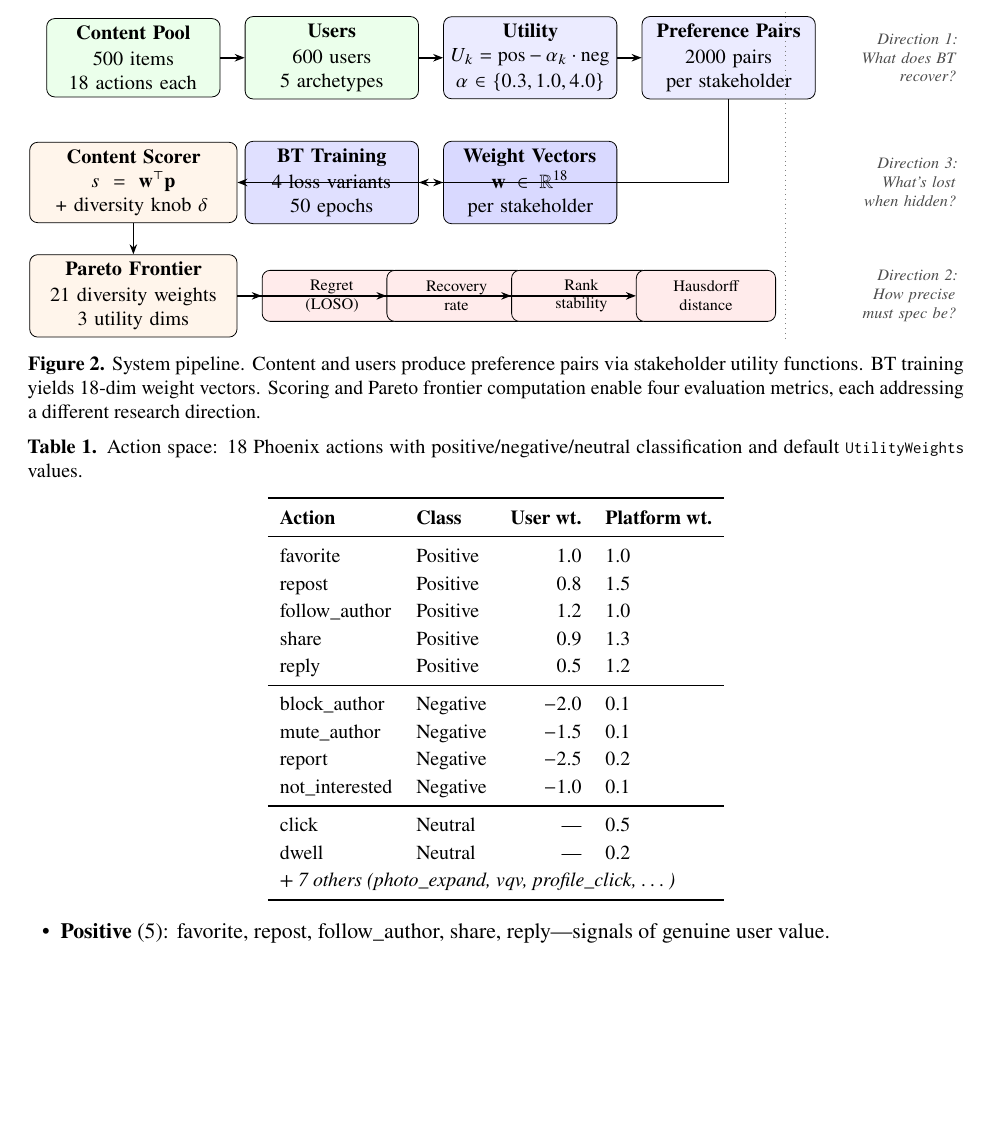
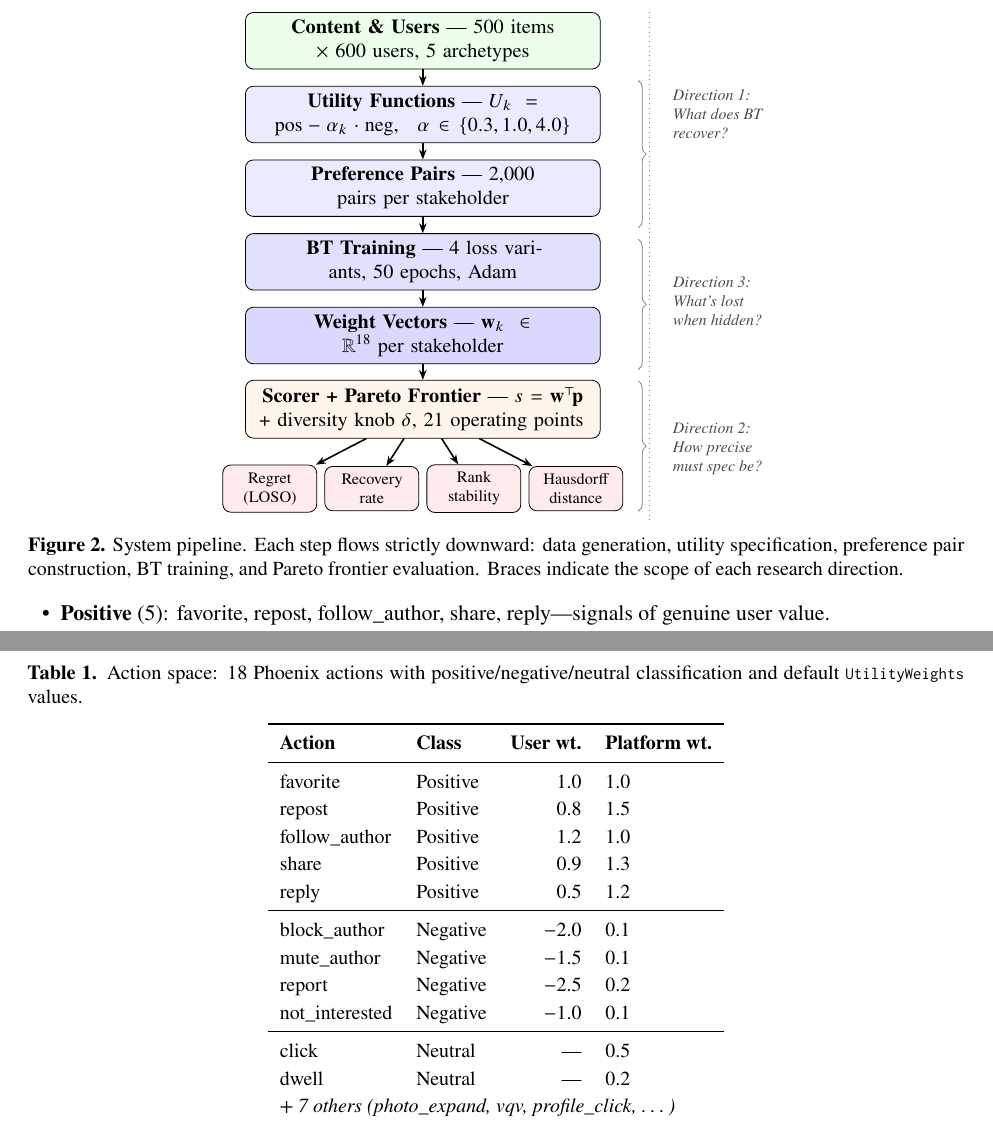
Before and after one commit to kar-ganap/x-algorithm-enhancements, a LaTeX paper (docs/f2/paper/main.tex): part of page 5 of 20 before the commit and two parts of pages 5 and 6 of 20 after it, the two joined at a grey line, cut so that both start at the same text, the shorter picture padded with empty space. Compiled offline with pdfLaTeX.

Commit message:
fix(paper): redesign Fig 2 as vertical pipeline, eliminate arrow crossings

```diff
--- a/docs/f2/paper/main.tex
+++ b/docs/f2/paper/main.tex
@@ -412,64 +412,76 @@ studied on the opaque production system.
 \label{sec:system}
 %═══════════════════════════════════════════════════════════════════
 
-% ── Figure 2: System pipeline ─────────────────────────────────────
-\begin{figure*}[t]
+% ── Figure 2: System pipeline (vertical flow) ────────────────────
+\begin{figure}[t]
 \centering
 \begin{tikzpicture}[
-  stage/.style={draw, rounded corners=4pt, minimum height=1.2cm, align=center, font=\small},
-  data/.style={stage, fill=green!8, text width=2.8cm},
-  proc/.style={stage, fill=blue!8, text width=2.8cm},
-  eval/.style={stage, fill=orange!8, text width=2.8cm},
-  metric/.style={stage, fill=red!8, text width=2.2cm, minimum height=0.9cm, font=\scriptsize},
+  box/.style={draw, rounded corners=4pt, minimum height=0.9cm, align=center, font=\small},
+  data/.style={box, fill=green!8},
+  proc/.style={box, fill=blue!8},
+  eval/.style={box, fill=orange!8},
+  metric/.style={box, fill=red!8, font=\scriptsize, minimum height=0.7cm},
   arrow/.style={-{Stealth[length=5pt]}, thick},
-  note/.style={font=\scriptsize\itshape, text=gray!60!black},
+  dirlabel/.style={font=\scriptsize\itshape, text=gray!60!black, align=left},
 ]
 
-% Row 1: Data generation
-\node[data] (content) at (0, 0) {\textbf{Content Pool}\\[1pt]500 items\\18 actions each};
-\node[data] (users) at (3.5, 0) {\textbf{Users}\\[1pt]600 users\\5 archetypes};
-\node[proc] (utility) at (7, 0) {\textbf{Utility}\\$U_k = \text{pos} - \alpha_k \cdot \text{neg}$\\[1pt]$\alpha \in \{0.3, 1.0, 4.0\}$};
-\node[proc] (pairs) at (10.5, 0) {\textbf{Preference Pairs}\\[1pt]2000 pairs\\per stakeholder};
-
-\draw[arrow] (content) -- (users);
-\draw[arrow] (users) -- (utility);
+% Vertical pipeline — each step flows strictly downward
+\node[data, text width=6cm] (data) at (0, 0)
+  {\textbf{Content \& Users} --- 500 items $\times$ 600 users, 5 archetypes};
+
+\node[proc, text width=6cm] (utility) at (0, -1.3)
+  {\textbf{Utility Functions} --- $U_k = \text{pos} - \alpha_k \cdot \text{neg}$, \;
+   $\alpha \in \{0.3, 1.0, 4.0\}$};
+
+\node[proc, text width=6cm] (pairs) at (0, -2.6)
+  {\textbf{Preference Pairs} --- 2{,}000 pairs per stakeholder};
+
+\node[proc, text width=6cm, fill=blue!12] (bt) at (0, -3.9)
+  {\textbf{BT Training} --- 4 loss variants, 50 epochs, Adam};
+
+\node[proc, text width=6cm, fill=blue!15] (weights) at (0, -5.2)
+  {\textbf{Weight Vectors} --- $\mathbf{w}_k \in \mathbb{R}^{18}$ per stakeholder};
+
+\node[eval, text width=6cm] (frontier) at (0, -6.5)
+  {\textbf{Scorer + Pareto Frontier} --- $s = \mathbf{w}^\top\!\mathbf{p}$
+   + diversity knob $\delta$, 21 operating points};
+
+% Metrics row
+\node[metric, text width=1.4cm] (regret) at (-2.7, -7.9) {Regret\\(LOSO)};
+\node[metric, text width=1.4cm] (recovery) at (-0.9, -7.9) {Recovery\\rate};
+\node[metric, text width=1.4cm] (rankstab) at (0.9, -7.9) {Rank\\stability};
+\node[metric, text width=1.4cm] (hausdorff) at (2.7, -7.9) {Hausdorff\\distance};
+
+% Strictly downward arrows
+\draw[arrow] (data) -- (utility);
 \draw[arrow] (utility) -- (pairs);
-
-% Row 2: Training
-\node[proc, fill=blue!12] (bt) at (3.5, -2.2) {\textbf{BT Training}\\[1pt]4 loss variants\\50 epochs};
-\node[proc, fill=blue!15] (weights) at (7, -2.2) {\textbf{Weight Vectors}\\[1pt]$\mathbf{w} \in \mathbb{R}^{18}$\\per stakeholder};
-
-\draw[arrow] (pairs) |- (bt);
+\draw[arrow] (pairs) -- (bt);
 \draw[arrow] (bt) -- (weights);
-
-% Row 3: Evaluation
-\node[eval, text width=3.4cm] (scorer) at (0, -2.2) {\textbf{Content Scorer}\\$s = \mathbf{w}^\top \mathbf{p}$\\+ diversity knob $\delta$};
-\node[eval, text width=3.4cm] (frontier) at (0, -4.2) {\textbf{Pareto Frontier}\\[1pt]21 diversity weights\\3 utility dims};
-
-\draw[arrow] (weights) -- (scorer);
-\draw[arrow] (scorer) -- (frontier);
-
-% Metrics
-\node[metric] (regret) at (3.5, -4.2) {Regret\\(LOSO)};
-\node[metric] (recovery) at (5.7, -4.2) {Recovery\\rate};
-\node[metric] (rankstab) at (7.9, -4.2) {Rank\\stability};
-\node[metric] (hausdorff) at (10.1, -4.2) {Hausdorff\\distance};
-
+\draw[arrow] (weights) -- (frontier);
 \draw[arrow] (frontier) -- (regret);
 \draw[arrow] (frontier) -- (recovery);
 \draw[arrow] (frontier) -- (rankstab);
 \draw[arrow] (frontier) -- (hausdorff);
 
-% Direction labels
-\node[note, text width=3cm, align=right] at (13, 0) {Direction 1:\\What does BT\\recover?};
-\node[note, text width=3cm, align=right] at (13, -2.2) {Direction 3:\\What's lost\\when hidden?};
-\node[note, text width=3cm, align=right] at (13, -4.2) {Direction 2:\\How precise\\must spec be?};
-
-\draw[dotted, gray] (11.5, 0.8) -- (11.5, -5);
+% Direction labels on right
+\draw[dotted, gray] (4, 0.5) -- (4, -8.5);
+\node[dirlabel] at (5.2, -1.3) {Direction 1:\\What does BT\\recover?};
+\node[dirlabel] at (5.2, -4.6) {Direction 3:\\What's lost\\when hidden?};
+\node[dirlabel] at (5.2, -7.2) {Direction 2:\\How precise\\must spec be?};
+
+% Bracket for D1 scope
+\draw[decorate, decoration={brace, amplitude=4pt}, gray]
+  (3.8, -0.7) -- (3.8, -3.3);
+% Bracket for D3 scope
+\draw[decorate, decoration={brace, amplitude=4pt}, gray]
+  (3.8, -3.5) -- (3.8, -5.8);
+% Bracket for D2 scope
+\draw[decorate, decoration={brace, amplitude=4pt}, gray]
+  (3.8, -6.0) -- (3.8, -8.3);
 
 \end{tikzpicture}
-\caption{System pipeline. Content and users produce preference pairs
-  via stakeholder utility functions. BT training yields 18-dim weight
-  vectors. Scoring and Pareto frontier computation enable four
-  evaluation metrics, each addressing a different research direction.}
+\caption{System pipeline. Each step flows strictly downward: data
+  generation, utility specification, preference pair construction,
+  BT training, and Pareto frontier evaluation. Braces indicate the
+  scope of each research direction.}
 \label{fig:pipeline}
```
Also changed, not shown: docs/f2/paper/main.pdf, docs/f2/paper/main.tex (2 more changed lines), 2 other files.
